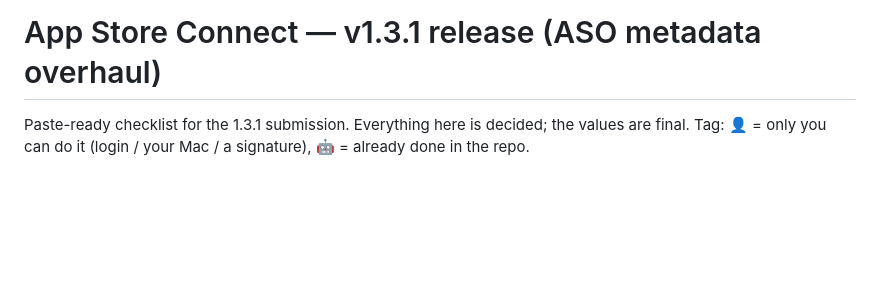
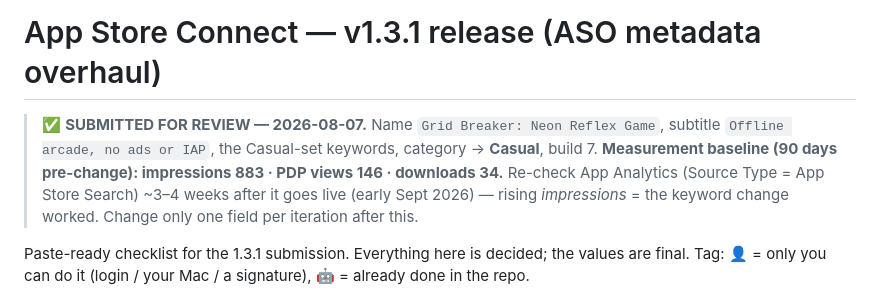
Before and after one commit to jimmyrentmeester/GRID_BREAKER, a Markdown page: docs/appstoreconnect-v1.3.1.md, the part around the change. Drawn GitHub-style; blank space fills up the shorter version.

Commit message:
docs: mark v1.3.1 submitted for review (2026-08-07)
ASO metadata overhaul submitted with the Casual-category strings + build 7.
Baseline recorded (883/146/34 over 90 days) for the measurement round in early
Sept — rising impressions = the keyword change worked.

Co-Authored-By: Claude Opus 4.8 <noreply@anthropic.com>

```diff
--- a/docs/appstoreconnect-v1.3.1.md
+++ b/docs/appstoreconnect-v1.3.1.md
@@ -1,4 +1,11 @@
 # App Store Connect — v1.3.1 release (ASO metadata overhaul)
+
+> ✅ **SUBMITTED FOR REVIEW — 2026-08-07.** Name `Grid Breaker: Neon Reflex Game`, subtitle
+> `Offline arcade, no ads or IAP`, the Casual-set keywords, category → **Casual**, build 7.
+> **Measurement baseline (90 days pre-change): impressions 883 · PDP views 146 · downloads 34.**
+> Re-check App Analytics (Source Type = App Store Search) ~3–4 weeks after it goes live (early
+> Sept 2026) — rising *impressions* = the keyword change worked. Change only one field per
+> iteration after this.
 
 Paste-ready checklist for the 1.3.1 submission. Everything here is decided; the values are
 final. Tag: 👤 = only you can do it (login / your Mac / a signature), 🤖 = already done in
```
